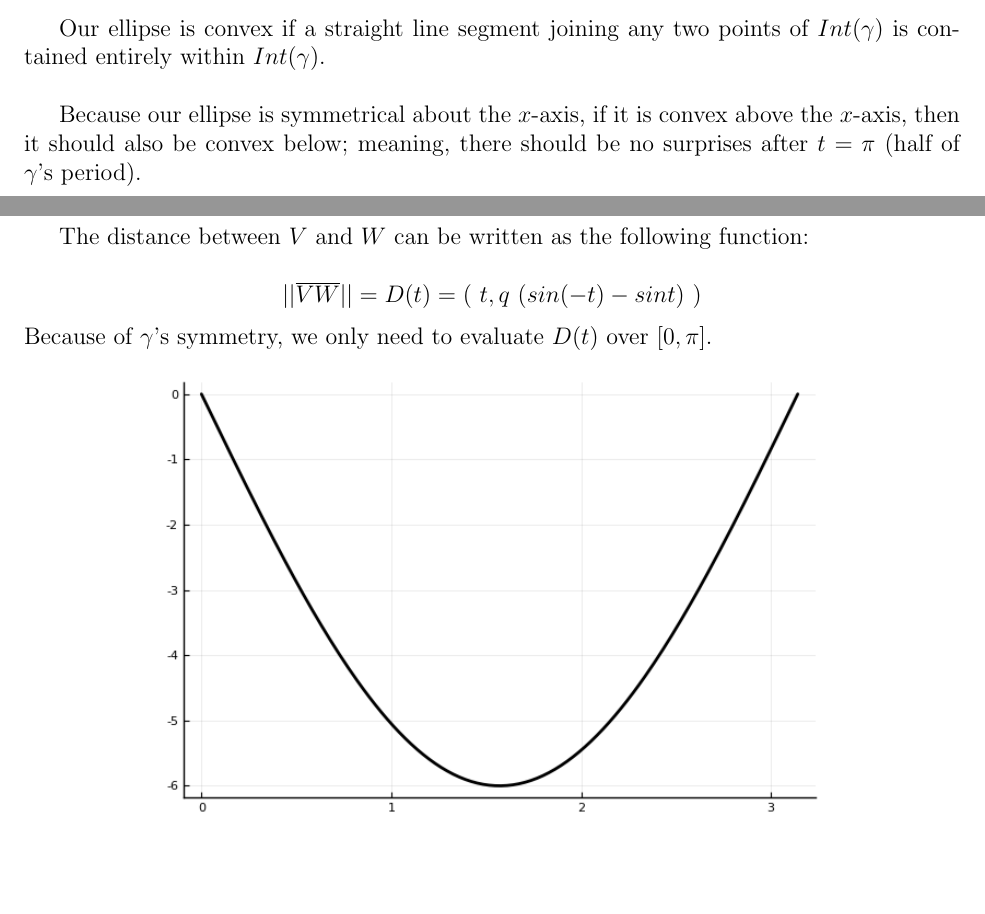
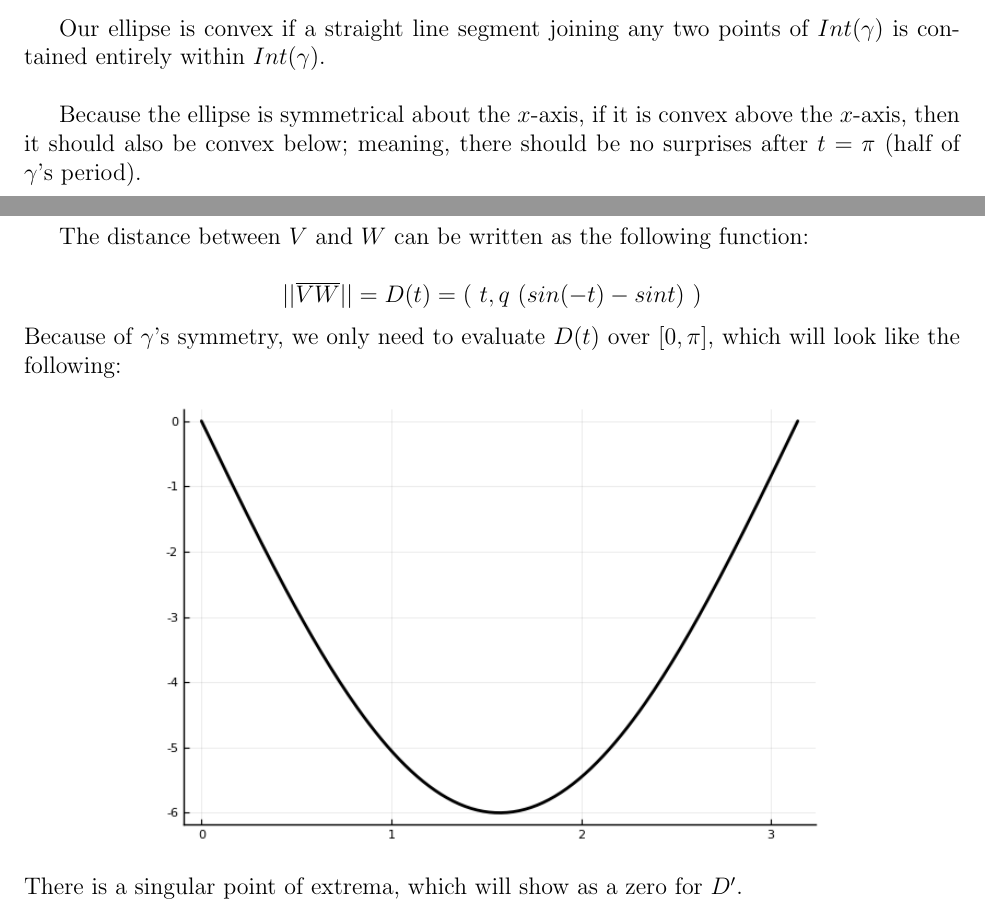
Before and after one commit to mattConn/differential-geometry-exercises, a LaTeX document (src/3-3-1.tex): two parts of pages 1 and 3 of 3, joined at a grey line, cut so that both start at the same text, the shorter picture padded with empty space. Compiled offline with pdfLaTeX.

Commit message:
completion of 3.3.1

```diff
--- a/src/3-3-1.tex
+++ b/src/3-3-1.tex
@@ -40,7 +40,7 @@ $\gamma(t) = (p \ cost, q \ sint)$ is our ellipse.
 Our ellipse is convex if a straight line segment joining any two points of $Int(\gamma)$ is contained entirely within $Int(\gamma)$.\\
 
 \indent
-Because our ellipse is symmetrical about the $x$-axis, if it is convex above the $x$-axis, then it should also be convex below; meaning, there should be no surprises after $t = \pi$ (half of $\gamma$'s period).
+Because the ellipse is symmetrical about the $x$-axis, if it is convex above the $x$-axis, then it should also be convex below; meaning, there should be no surprises after $t = \pi$ (half of $\gamma$'s period).
 
 \clearpage
 We can then check $Int(\gamma)$ using a chord inscribed in the ellipse, between two diametrically opposed points:\\
@@ -81,13 +81,14 @@ The distance between $V$ and $W$ can be written as the following function:\\
 $$
 ||\overline{VW}|| = D(t) = ( \ t, q \ (sin(-t) - sint) \ )
 $$
-Because of $\gamma$'s symmetry, we only need to evaluate $D(t)$ over $[0, \pi]$.
+Because of $\gamma$'s symmetry, we only need to evaluate $D(t)$ over $[0, \pi]$, which will look like the following:
 \begin{figure}[h!]
   \centering
       \begin{subfigure}[b]{0.7\linewidth}
     \includegraphics[width=\linewidth]{./assets/3-3-1/ellipse-chord-distance.png}
   \end{subfigure}
   \end{figure}
-
+  \\
+There is a singular point of extrema, which will show as a zero for $D'$.
 \end{document}
 This is never printed
```
Also changed, not shown: src/3-3-1.pdf, 1 other file.
